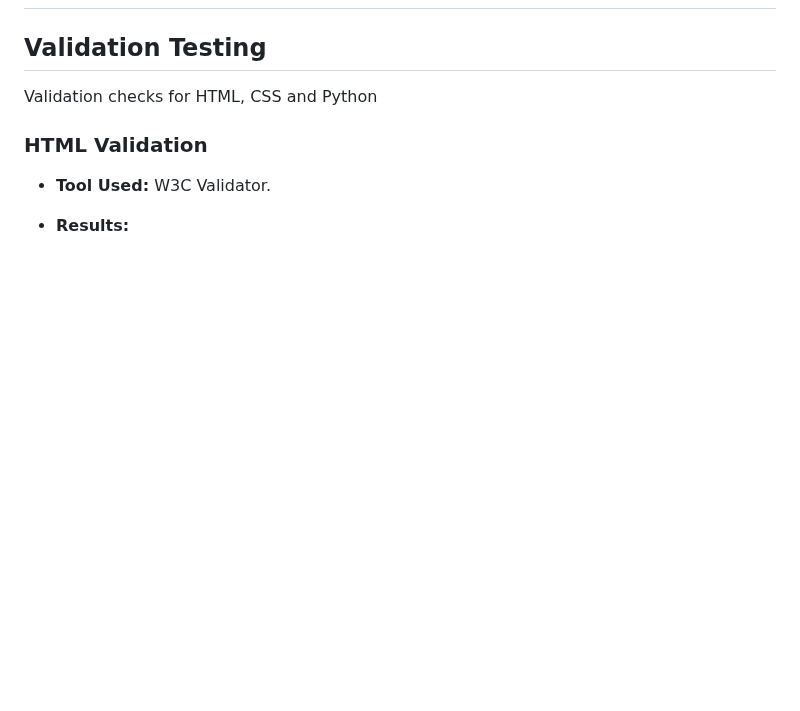
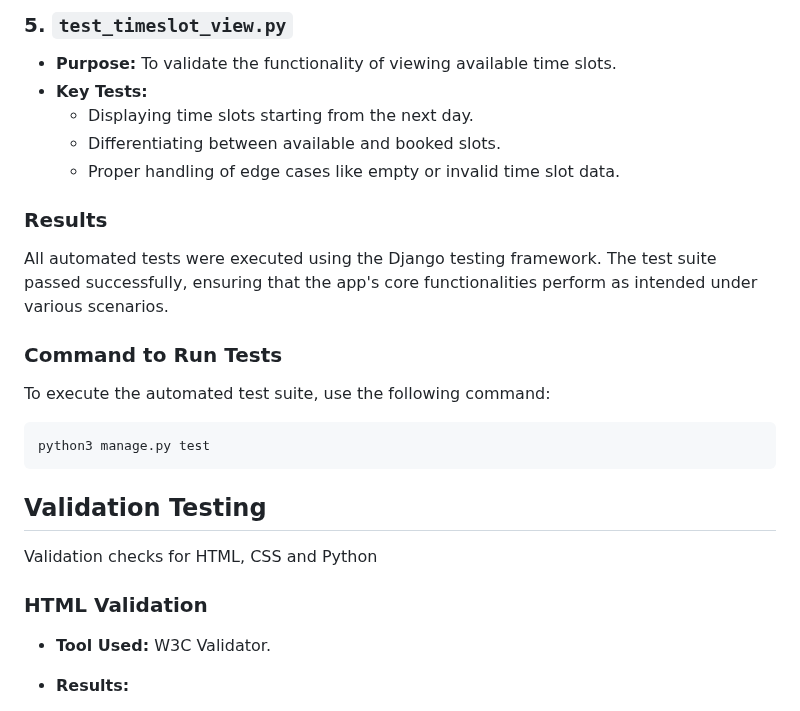
Before and after one commit to Taybe2/community-booker, a Markdown page: TESTING.md, the part around one of its changes. Rendered like a GitHub page; blank space fills up the shorter version.

````diff
--- a/TESTING.md
+++ b/TESTING.md
@@ -225,3 +258,19 @@ This section outlines the manual testing process for the Community Centre Bookin
+### 5. `test_timeslot_view.py`
+- **Purpose:** To validate the functionality of viewing available time slots.
+- **Key Tests:**
+  - Displaying time slots starting from the next day.
+  - Differentiating between available and booked slots.
+  - Proper handling of edge cases like empty or invalid time slot data.
+
+### Results
+All automated tests were executed using the Django testing framework. The test suite passed successfully, ensuring that the app's core functionalities perform as intended under various scenarios.
+
+### Command to Run Tests
+To execute the automated test suite, use the following command:
+```bash
+python3 manage.py test
+```
+
 ## Validation Testing
 Validation checks for HTML, CSS and Python
 
````
Also changed, not shown: other parts of TESTING.md (+33 -0 lines).
